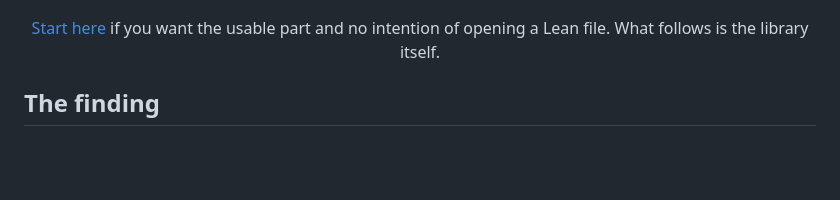
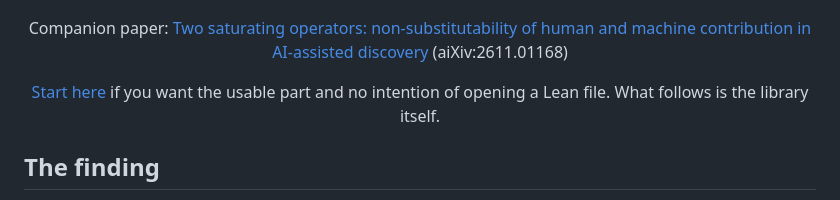
Before and after one commit to lihuanlz/Neither-substitutable-for-the-other, a Markdown page: README.md, the part around one of its changes. Rendered like a GitHub page; blank space fills up the shorter version.

Commit message:
README: link aiXiv:2611.01168 and Zenodo concept DOI

```diff
--- a/README.md
+++ b/README.md
@@ -10,6 +12,10 @@
   <img src="https://img.shields.io/badge/theorems-166-0969da" alt="166 theorems">
   <img src="https://img.shields.io/badge/sorry-0-success" alt="zero sorry">
   <img src="https://img.shields.io/badge/license-MIT-lightgrey" alt="MIT">
+</p>
+
+<p align="center">
+  Companion paper: <a href="https://aixiv.online/abs/2611.01168">Two saturating operators: non-substitutability of human and machine contribution in AI-assisted discovery</a> (aiXiv:2611.01168)
 </p>
 
 <p align="center">
```
Also changed, not shown: other parts of README.md (+2 -0 lines).
